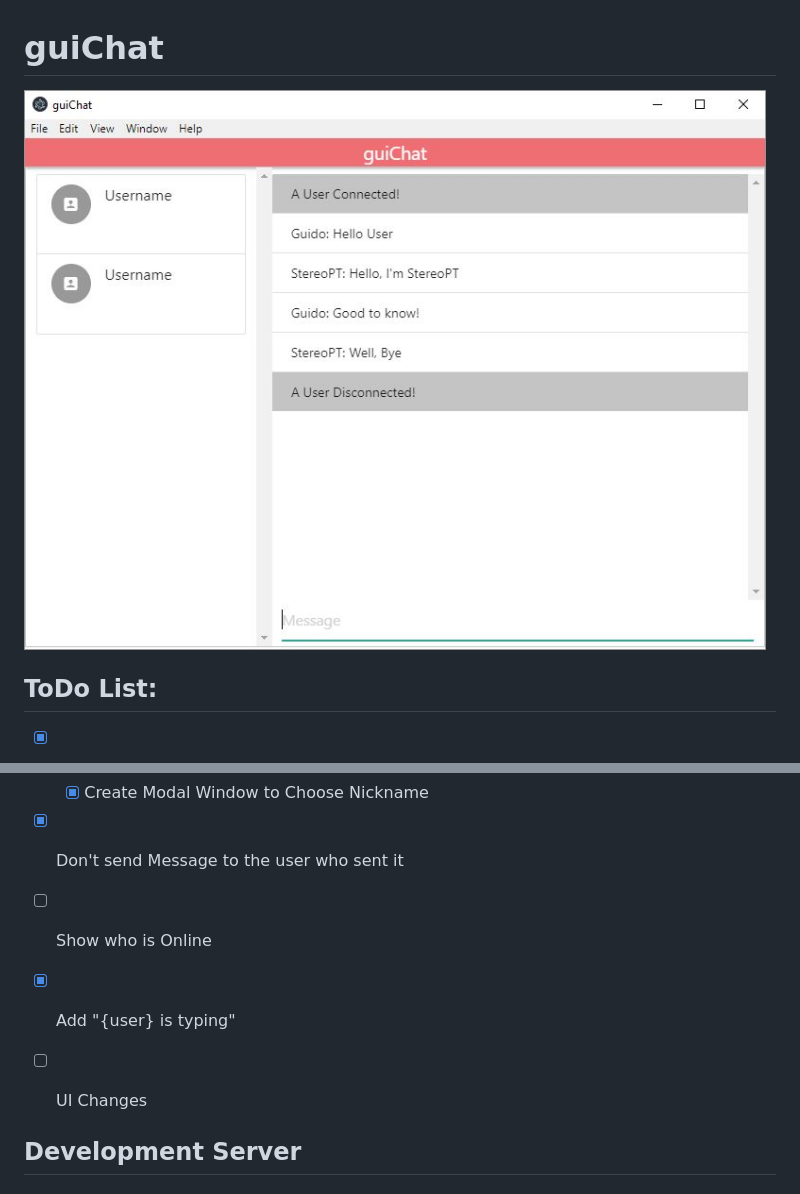
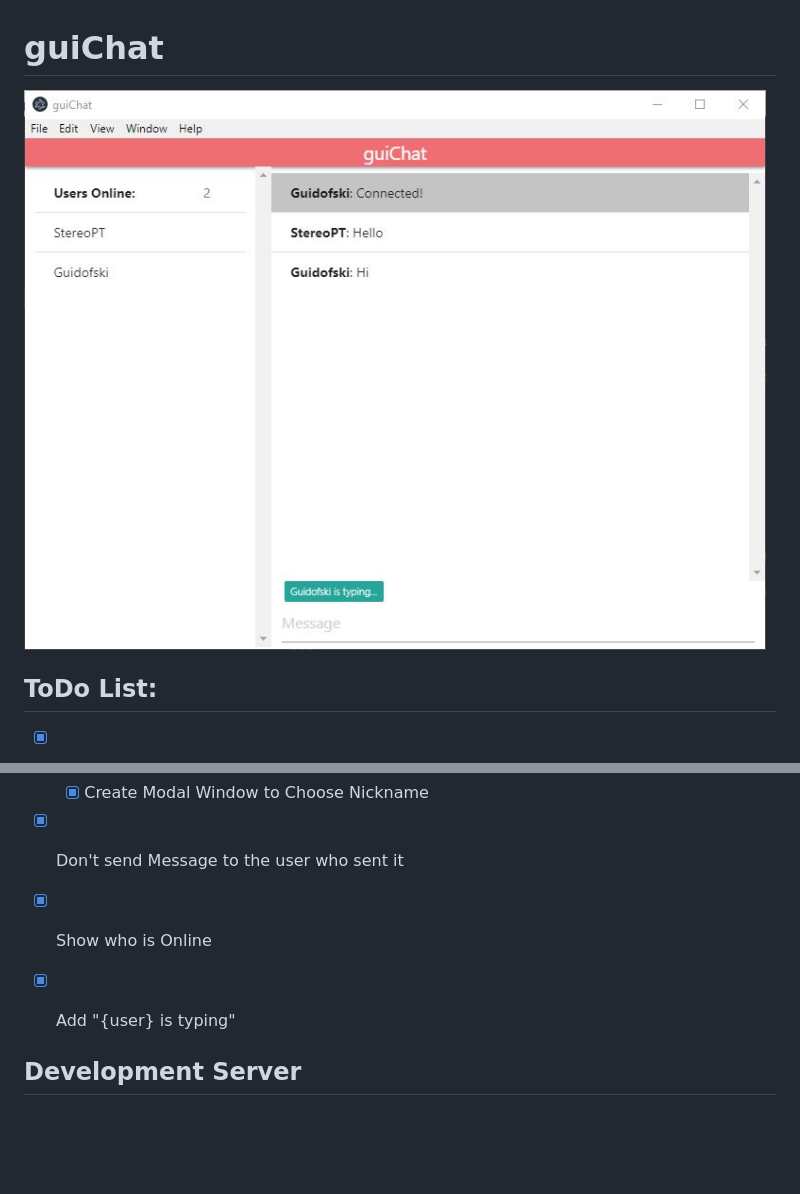
Before and after one commit to StereoPT/guiChat, a Markdown page: README.md, 2 parts joined by grey strips. Drawn GitHub-style; pictures changed too: screens/guiChat_006.jpg (added); blank space fills up the shorter version.

Commit message:
Online Users

```diff
--- a/README.md
+++ b/README.md
@@ -1,6 +1,6 @@
 # guiChat
 
-![guiChat](https://raw.githubusercontent.com/StereoPT/guiChat/master/screens/guiChat_005.jpg)
+![guiChat](https://raw.githubusercontent.com/StereoPT/guiChat/master/screens/guiChat_006.jpg)
 
 
 ## ToDo List:
@@ -9,9 +9,8 @@
 - [x] Add Support for Nicknames
   - [x] Create Modal Window to Choose Nickname
 - [x] Don't send Message to the user who sent it
-- [ ] Show who is Online
+- [x] Show who is Online
 - [x] Add "{user} is typing"
-- [ ] UI Changes
 
 
 ## Development Server
```
Also changed, not shown: 5 other files.
